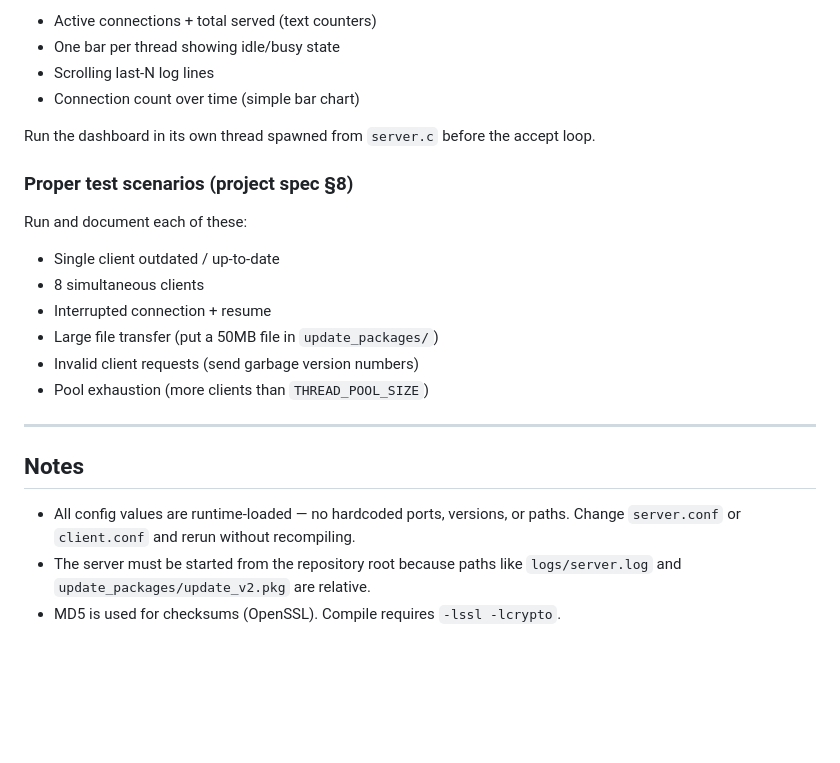
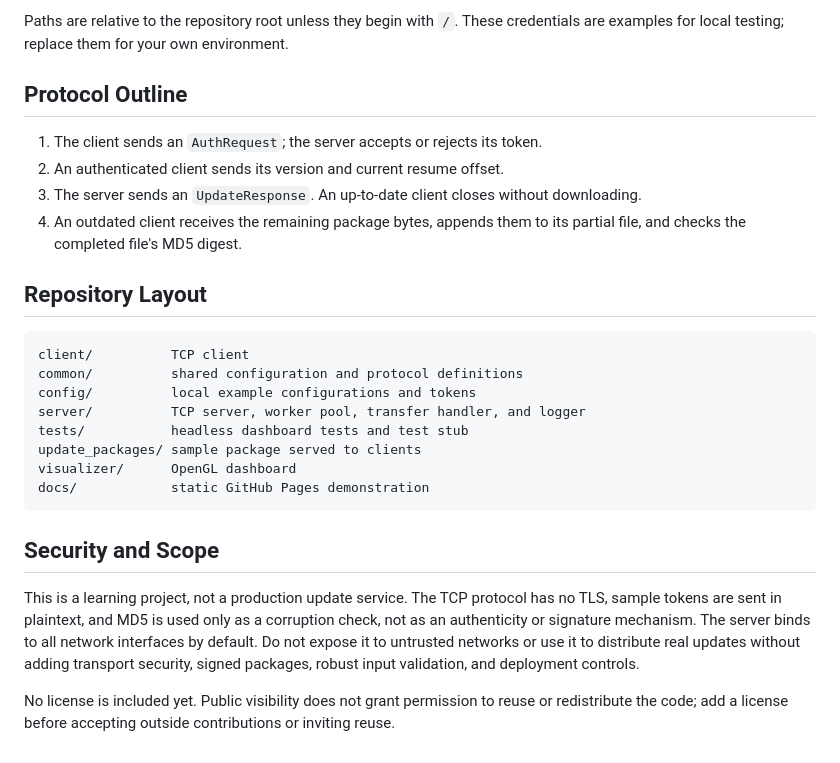
Before and after one commit to JHT127/distributed-update-framework, a Markdown page: README.md, the part around one of its changes. Rendered like a GitHub page; blank space fills up the shorter version.

Commit message:
Document public project setup and scope

````diff
--- a/README.md
+++ b/README.md
@@ -87,26 +81,28 @@ Create a new file `visualizer/dashboard.c`, add it to the Makefile under the ser
 
-- Active connections + total served (text counters)
-- One bar per thread showing idle/busy state
-- Scrolling last-N log lines
-- Connection count over time (simple bar chart)
+Paths are relative to the repository root unless they begin with `/`. These credentials are examples for local testing; replace them for your own environment.
 
-Run the dashboard in its own thread spawned from `server.c` before the accept loop.
+## Protocol Outline
 
-### Proper test scenarios (project spec §8)
+1. The client sends an `AuthRequest`; the server accepts or rejects its token.
+2. An authenticated client sends its version and current resume offset.
+3. The server sends an `UpdateResponse`. An up-to-date client closes without downloading.
+4. An outdated client receives the remaining package bytes, appends them to its partial file, and checks the completed file's MD5 digest.
 
-Run and document each of these:
+## Repository Layout
 
-- Single client outdated / up-to-date
-- 8 simultaneous clients
-- Interrupted connection + resume
-- Large file transfer (put a 50MB file in `update_packages/`)
-- Invalid client requests (send garbage version numbers)
-- Pool exhaustion (more clients than `THREAD_POOL_SIZE`)
+```text
+client/          TCP client
+common/          shared configuration and protocol definitions
+config/          local example configurations and tokens
+server/          TCP server, worker pool, transfer handler, and logger
+tests/           headless dashboard tests and test stub
+update_packages/ sample package served to clients
+visualizer/      OpenGL dashboard
+docs/            static GitHub Pages demonstration
+```
 
----
+## Security and Scope
 
-## Notes
+This is a learning project, not a production update service. The TCP protocol has no TLS, sample tokens are sent in plaintext, and MD5 is used only as a corruption check, not as an authenticity or signature mechanism. The server binds to all network interfaces by default. Do not expose it to untrusted networks or use it to distribute real updates without adding transport security, signed packages, robust input validation, and deployment controls.
 
-- All config values are runtime-loaded — no hardcoded ports, versions, or paths. Change `server.conf` or `client.conf` and rerun without recompiling.
-- The server must be started from the repository root because paths like `logs/server.log` and `update_packages/update_v2.pkg` are relative.
-- MD5 is used for checksums (OpenSSL). Compile requires `-lssl -lcrypto`.
+No license is included yet. Public visibility does not grant permission to reuse or redistribute the code; add a license before accepting outside contributions or inviting reuse.
````
Also changed, not shown: other parts of README.md (+54 -60 lines).
